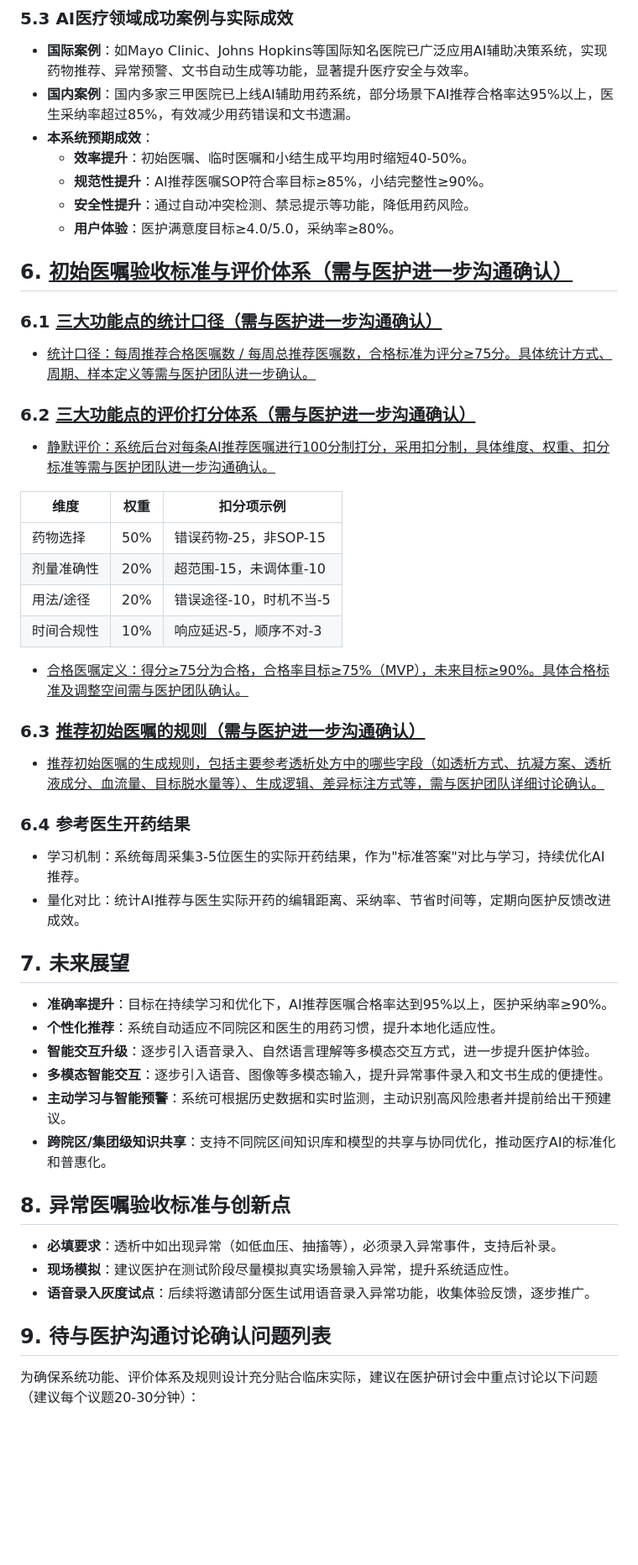
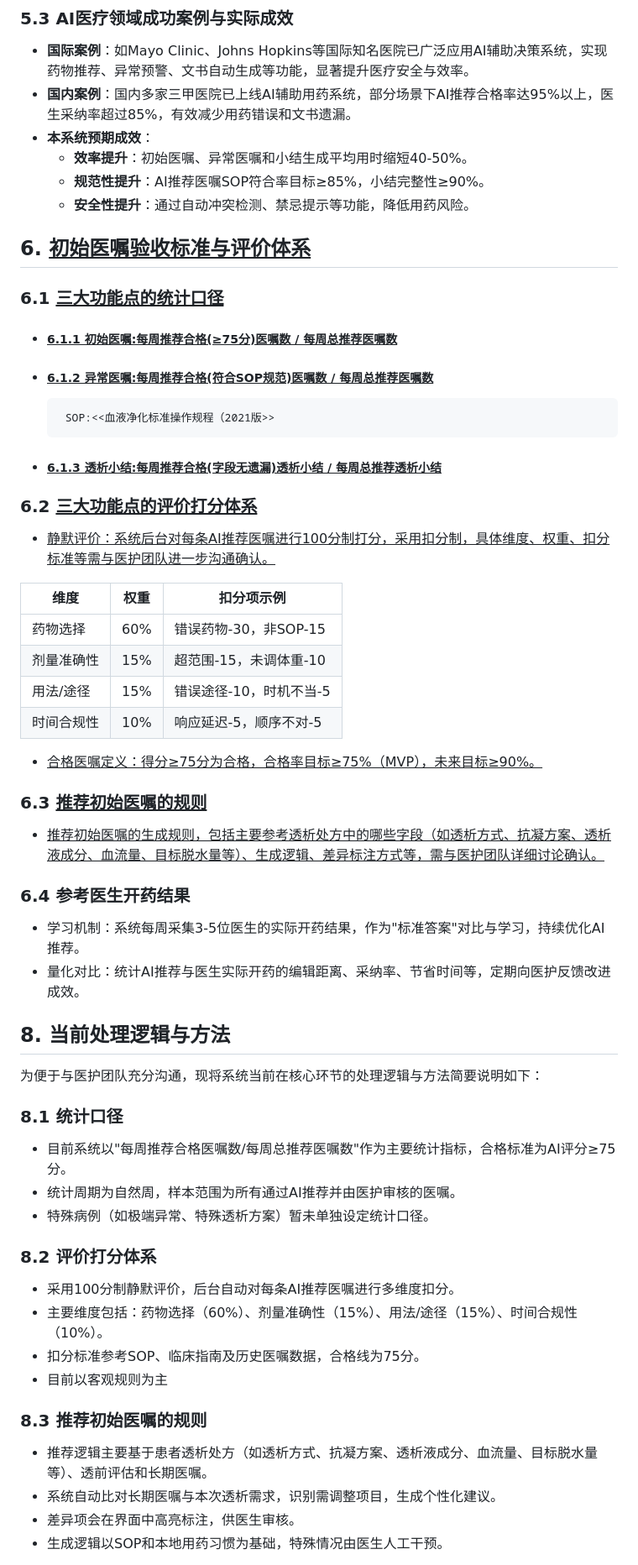
Before and after one commit to anlaganlag/med, a Markdown page: 文档/医护研讨会.md, the part around the change printed below. Shown: that part at 84% size. Drawn GitHub-style; blank space fills up the shorter version.

```diff
--- a/文档/医护研讨会.md
+++ b/文档/医护研讨会.md
@@ -84,31 +92,34 @@
 - **国际案例**：如Mayo Clinic、Johns Hopkins等国际知名医院已广泛应用AI辅助决策系统，实现药物推荐、异常预警、文书自动生成等功能，显著提升医疗安全与效率。
 - **国内案例**：国内多家三甲医院已上线AI辅助用药系统，部分场景下AI推荐合格率达95%以上，医生采纳率超过85%，有效减少用药错误和文书遗漏。
 - **本系统预期成效**：
-  - **效率提升**：初始医嘱、临时医嘱和小结生成平均用时缩短40-50%。
+  - **效率提升**：初始医嘱、异常医嘱和小结生成平均用时缩短40-50%。
   - **规范性提升**：AI推荐医嘱SOP符合率目标≥85%，小结完整性≥90%。
   - **安全性提升**：通过自动冲突检测、禁忌提示等功能，降低用药风险。
-  - **用户体验**：医护满意度目标≥4.0/5.0，采纳率≥80%。
 
-## 6. <u>初始医嘱验收标准与评价体系（需与医护进一步沟通确认）</u>
+## 6. <u>初始医嘱验收标准与评价体系</u>
 
-### 6.1 <u>三大功能点的统计口径（需与医护进一步沟通确认）</u>
+### 6.1 <u>三大功能点的统计口径</u>
 
-- <u>统计口径：每周推荐合格医嘱数 / 每周总推荐医嘱数，合格标准为评分≥75分。具体统计方式、周期、样本定义等需与医护团队进一步确认。</u>
+- ##### <u> 6.1.1 初始医嘱:每周推荐合格(≥75分)医嘱数 / 每周总推荐医嘱数</u>
+- ##### <u> 6.1.2 异常医嘱:每周推荐合格(符合SOP规范)医嘱数 / 每周总推荐医嘱数</u>
+       SOP:<<血液净化标准操作规程（2021版>>
+- ##### <u> 6.1.3 透析小结:每周推荐合格(字段无遗漏)透析小结 / 每周总推荐透析小结</u>
 
-### 6.2 <u>三大功能点的评价打分体系（需与医护进一步沟通确认）</u>
+
+### 6.2 <u>三大功能点的评价打分体系</u>
 
 - <u>静默评价：系统后台对每条AI推荐医嘱进行100分制打分，采用扣分制，具体维度、权重、扣分标准等需与医护团队进一步沟通确认。</u>
 
 | 维度         | 权重  | 扣分项示例                |
 | ------------ | ----- | ------------------------- |
-| 药物选择     | 50%   | 错误药物-25，非SOP-15    |
-| 剂量准确性   | 20%   | 超范围-15，未调体重-10   |
-| 用法/途径    | 20%   | 错误途径-10，时机不当-5  |
-| 时间合规性   | 10%   | 响应延迟-5，顺序不对-3   |
+| 药物选择     | 60%   | 错误药物-30，非SOP-15    |
+| 剂量准确性   | 15%   | 超范围-15，未调体重-10   |
+| 用法/途径    | 15%   | 错误途径-10，时机不当-5  |
+| 时间合规性   | 10%   | 响应延迟-5，顺序不对-5   |
 
-- <u>合格医嘱定义：得分≥75分为合格，合格率目标≥75%（MVP），未来目标≥90%。具体合格标准及调整空间需与医护团队确认。</u>
+- <u>合格医嘱定义：得分≥75分为合格，合格率目标≥75%（MVP），未来目标≥90%。</u>
 
-### 6.3 <u>推荐初始医嘱的规则（需与医护进一步沟通确认）</u>
+### 6.3 <u>推荐初始医嘱的规则</u>
 
 - <u>推荐初始医嘱的生成规则，包括主要参考透析处方中的哪些字段（如透析方式、抗凝方案、透析液成分、血流量、目标脱水量等）、生成逻辑、差异标注方式等，需与医护团队详细讨论确认。</u>
 
@@ -117,22 +128,25 @@
 - 学习机制：系统每周采集3-5位医生的实际开药结果，作为"标准答案"对比与学习，持续优化AI推荐。
 - 量化对比：统计AI推荐与医生实际开药的编辑距离、采纳率、节省时间等，定期向医护反馈改进成效。
 
-## 7. 未来展望
 
-- **准确率提升**：目标在持续学习和优化下，AI推荐医嘱合格率达到95%以上，医护采纳率≥90%。
-- **个性化推荐**：系统自动适应不同院区和医生的用药习惯，提升本地化适应性。
-- **智能交互升级**：逐步引入语音录入、自然语言理解等多模态交互方式，进一步提升医护体验。
-- **多模态智能交互**：逐步引入语音、图像等多模态输入，提升异常事件录入和文书生成的便捷性。
-- **主动学习与智能预警**：系统可根据历史数据和实时监测，主动识别高风险患者并提前给出干预建议。
-- **跨院区/集团级知识共享**：支持不同院区间知识库和模型的共享与协同优化，推动医疗AI的标准化和普惠化。
+## 8. 当前处理逻辑与方法
 
-## 8. 异常医嘱验收标准与创新点
+为便于与医护团队充分沟通，现将系统当前在核心环节的处理逻辑与方法简要说明如下：
 
-- **必填要求**：透析中如出现异常（如低血压、抽搐等），必须录入异常事件，支持后补录。
-- **现场模拟**：建议医护在测试阶段尽量模拟真实场景输入异常，提升系统适应性。
-- **语音录入灰度试点**：后续将邀请部分医生试用语音录入异常功能，收集体验反馈，逐步推广。
+### 8.1 统计口径
+- 目前系统以"每周推荐合格医嘱数/每周总推荐医嘱数"作为主要统计指标，合格标准为AI评分≥75分。
+- 统计周期为自然周，样本范围为所有通过AI推荐并由医护审核的医嘱。
+- 特殊病例（如极端异常、特殊透析方案）暂未单独设定统计口径。
 
-## 9. 待与医护沟通讨论确认问题列表
+### 8.2 评价打分体系
+- 采用100分制静默评价，后台自动对每条AI推荐医嘱进行多维度扣分。
+- 主要维度包括：药物选择（60%）、剂量准确性（15%）、用法/途径（15%）、时间合规性（10%）。
+- 扣分标准参考SOP、临床指南及历史医嘱数据，合格线为75分。
+- 目前以客观规则为主
 
-为确保系统功能、评价体系及规则设计充分贴合临床实际，建议在医护研讨会中重点讨论以下问题（建议每个议题20-30分钟）：
+### 8.3 推荐初始医嘱的规则
+- 推荐逻辑主要基于患者透析处方（如透析方式、抗凝方案、透析液成分、血流量、目标脱水量等）、透前评估和长期医嘱。
+- 系统自动比对长期医嘱与本次透析需求，识别需调整项目，生成个性化建议。
+- 差异项会在界面中高亮标注，供医生审核。
+- 生成逻辑以SOP和本地用药习惯为基础，特殊情况由医生人工干预。
 
```
Also changed, not shown: other parts of 文档/医护研讨会.md (+50 -14 lines), 文档/PRD.md (+10 -1 lines), 文档/初始医嘱1.png (added), 文档/初始医嘱2.png (added), 文档/异常医嘱.png (added), 文档/透析处方.png (added), 文档/透析小结.png (added).
